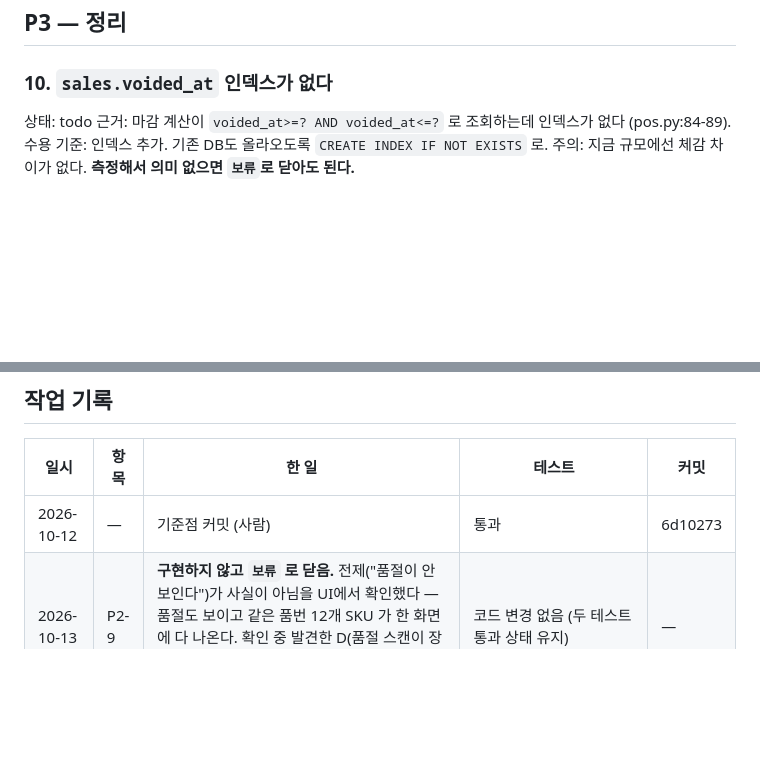
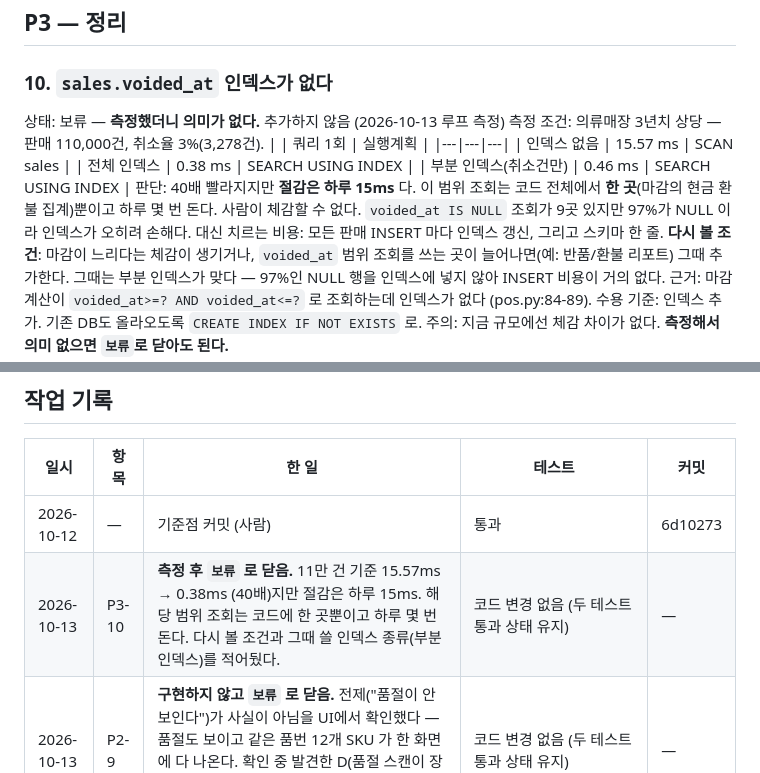
Before and after one commit to ModernCrusader97/apparel-pos, a Markdown page: BACKLOG.md, 2 parts joined by grey strips. Rendered like a GitHub page; blank space fills up the shorter version.

Commit message:
백로그 10: 보류로 닫음 — 측정했더니 의미 없음
sales.voided_at 인덱스를 추가하지 않기로 했다. 코드 변경 없음.

측정(판매 110,000건 = 의류매장 3년치 상당, 취소율 3%):
  인덱스 없음        15.57 ms   SCAN sales
  전체 인덱스         0.38 ms   SEARCH USING INDEX
  부분 인덱스         0.46 ms   SEARCH USING INDEX

40배 빨라지지만 절감은 하루 15ms 다. 이 범위 조회는 코드 전체에서
한 곳(마감의 현금 환불 집계)뿐이고 하루 몇 번 돈다. 체감할 수 없다.
voided_at IS NULL 조회가 9곳 있지만 97%가 NULL 이라 인덱스가 손해다.

다시 볼 조건과 그때 쓸 인덱스 종류(부분 인덱스 — NULL 행을 넣지 않아
INSERT 비용이 거의 없다)를 항목에 적어뒀다.

Co-Authored-By: Claude Opus 5 <noreply@anthropic.com>

```diff
--- a/BACKLOG.md
+++ b/BACKLOG.md
@@ -152,7 +152,20 @@ E 는 이 항목의 의도(다른 색/사이즈 응대)가 **바코드 스캔
 ## P3 — 정리
 
 ### 10. `sales.voided_at` 인덱스가 없다
-상태: todo
+상태: 보류 — **측정했더니 의미가 없다.** 추가하지 않음 (2026-10-13 루프 측정)
+측정 조건: 의류매장 3년치 상당 — 판매 110,000건, 취소율 3%(3,278건).
+| | 쿼리 1회 | 실행계획 |
+|---|---|---|
+| 인덱스 없음 | 15.57 ms | SCAN sales |
+| 전체 인덱스 | 0.38 ms | SEARCH USING INDEX |
+| 부분 인덱스(취소건만) | 0.46 ms | SEARCH USING INDEX |
+판단: 40배 빨라지지만 **절감은 하루 15ms** 다. 이 범위 조회는 코드 전체에서
+**한 곳**(마감의 현금 환불 집계)뿐이고 하루 몇 번 돈다. 사람이 체감할 수 없다.
+`voided_at IS NULL` 조회가 9곳 있지만 97%가 NULL 이라 인덱스가 오히려 손해다.
+대신 치르는 비용: 모든 판매 INSERT 마다 인덱스 갱신, 그리고 스키마 한 줄.
+**다시 볼 조건**: 마감이 느리다는 체감이 생기거나, `voided_at` 범위 조회를 쓰는
+곳이 늘어나면(예: 반품/환불 리포트) 그때 추가한다. 그때는 부분 인덱스가 맞다 —
+97%인 NULL 행을 인덱스에 넣지 않아 INSERT 비용이 거의 없다.
 근거: 마감 계산이 `voided_at>=? AND voided_at<=?` 로 조회하는데 인덱스가 없다 (pos.py:84-89).
 수용 기준: 인덱스 추가. 기존 DB도 올라오도록 `CREATE INDEX IF NOT EXISTS` 로.
 주의: 지금 규모에선 체감 차이가 없다. **측정해서 의미 없으면 `보류`로 닫아도 된다.**
@@ -178,6 +191,7 @@ E 는 이 항목의 의도(다른 색/사이즈 응대)가 **바코드 스캔
 | 일시 | 항목 | 한 일 | 테스트 | 커밋 |
 |---|---|---|---|---|
 | 2026-10-12 | — | 기준점 커밋 (사람) | 통과 | 6d10273 |
+| 2026-10-13 | P3-10 | **측정 후 `보류` 로 닫음.** 11만 건 기준 15.57ms → 0.38ms (40배)지만 절감은 하루 15ms. 해당 범위 조회는 코드에 한 곳뿐이고 하루 몇 번 돈다. 다시 볼 조건과 그때 쓸 인덱스 종류(부분 인덱스)를 적어뒀다. | 코드 변경 없음 (두 테스트 통과 상태 유지) | — |
 | 2026-10-13 | P2-9 | **구현하지 않고 `보류` 로 닫음.** 전제("품절이 안 보인다")가 사실이 아님을 UI에서 확인했다 — 품절도 보이고 같은 품번 12개 SKU 가 한 화면에 다 나온다. 확인 중 발견한 D(품절 스캔이 장바구니에 담김)·E(스캔 시 다른 색/사이즈 안 보임)는 규칙 4대로 기록만 했다. | 코드 변경 없음 (두 테스트 통과 상태 유지) | — |
 | 2026-10-13 | P2-8 | 백업 직후 그 파일을 열어 `PRAGMA quick_check` 와 판매 건수 일치를 확인한다. 실패하면 **그 파일을 지우고** 보관 정리는 아예 돌리지 않는다 — 쓸모없는 백업이 한도를 먹고 멀쩡한 이전 백업을 밀어내면 정작 복구할 때 쓸 게 없다. 실패는 감사 로그에 남고 영업은 안 멈춘다. | 통과 (규칙 3대로 테스트 먼저. 깨진 파일·건수 불일치·검증 실패 시 파일 삭제와 이전 백업 보존까지 검사. smoke 에 무결성·검증응답·백업실패 중 판매 가능 3건 추가) | — |
 | 2026-10-13 | P2-7 | 최근 7일 중 '판매가 있었는데 마감 안 한 날'을 돌려주는 `/api/closing/missing` 과, 로그인 시 뜨는 상단 배너. 토스트는 2.6초면 사라져 놓치므로 처리할 때까지 남는 배너로 했다. 날짜별 건수·금액과 바로 그 날짜로 여는 '마감하기' 버튼 포함. 휴무일(판매 없음)과 취소만 남은 날은 조르지 않는다. | 통과 (규칙 3대로 테스트 먼저. 브라우저로 배너→마감하기→해당 날짜 정산→마감 후 배너에서 제거, 권한 전환 시 숨김까지 확인) | — |
```
